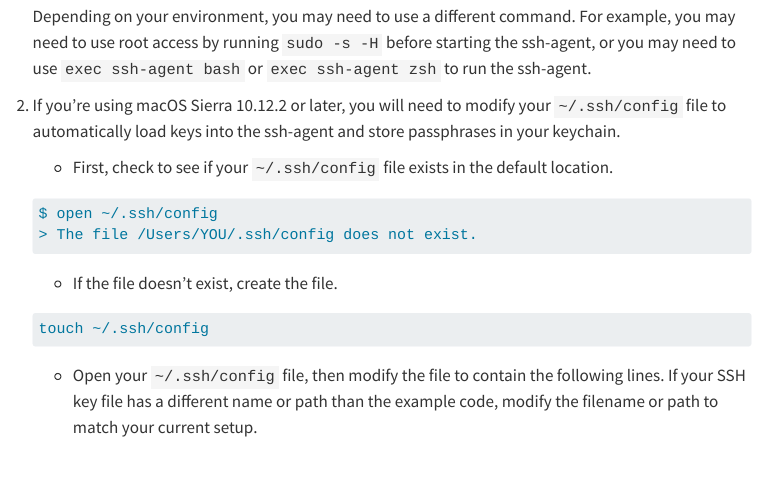
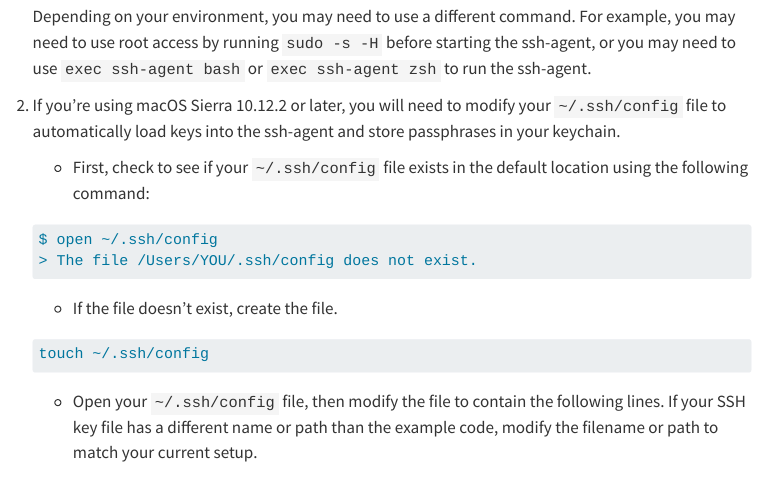
Before and after one commit to global-disease-modelling/2025-workshop, a Quarto document (ssh.qmd): the page in a window 1100 px wide, from 4920 px down. Rendered offline with R 4.5, knitr and Pandoc in place of Quarto, with nearby package versions; menus at the side of the page are left out; long lines of code are wrapped.

Commit message:
:sparkles: ssh page re rendered

````diff
--- a/ssh.qmd
+++ b/ssh.qmd
@@ -197,7 +197,7 @@ Link to GitHub documentation [here](https://docs.github.com/en/authentication/co
 
     Depending on your environment, you may need to use a different command. For example, you may need to use root access by running `sudo -s -H` before starting the ssh-agent, or you may need to use `exec ssh-agent bash` or `exec ssh-agent zsh` to run the ssh-agent.
 2.  If you're using macOS Sierra 10.12.2 or later, you will need to modify your `~/.ssh/config` file to automatically load keys into the ssh-agent and store passphrases in your keychain.
-    -   First, check to see if your `~/.ssh/config` file exists in the default location.
+    -   First, check to see if your `~/.ssh/config` file exists in the default location using the following command:
 
     ``` txt
     $ open ~/.ssh/config
````
Also changed, not shown: docs/search.json, 1 other file.
